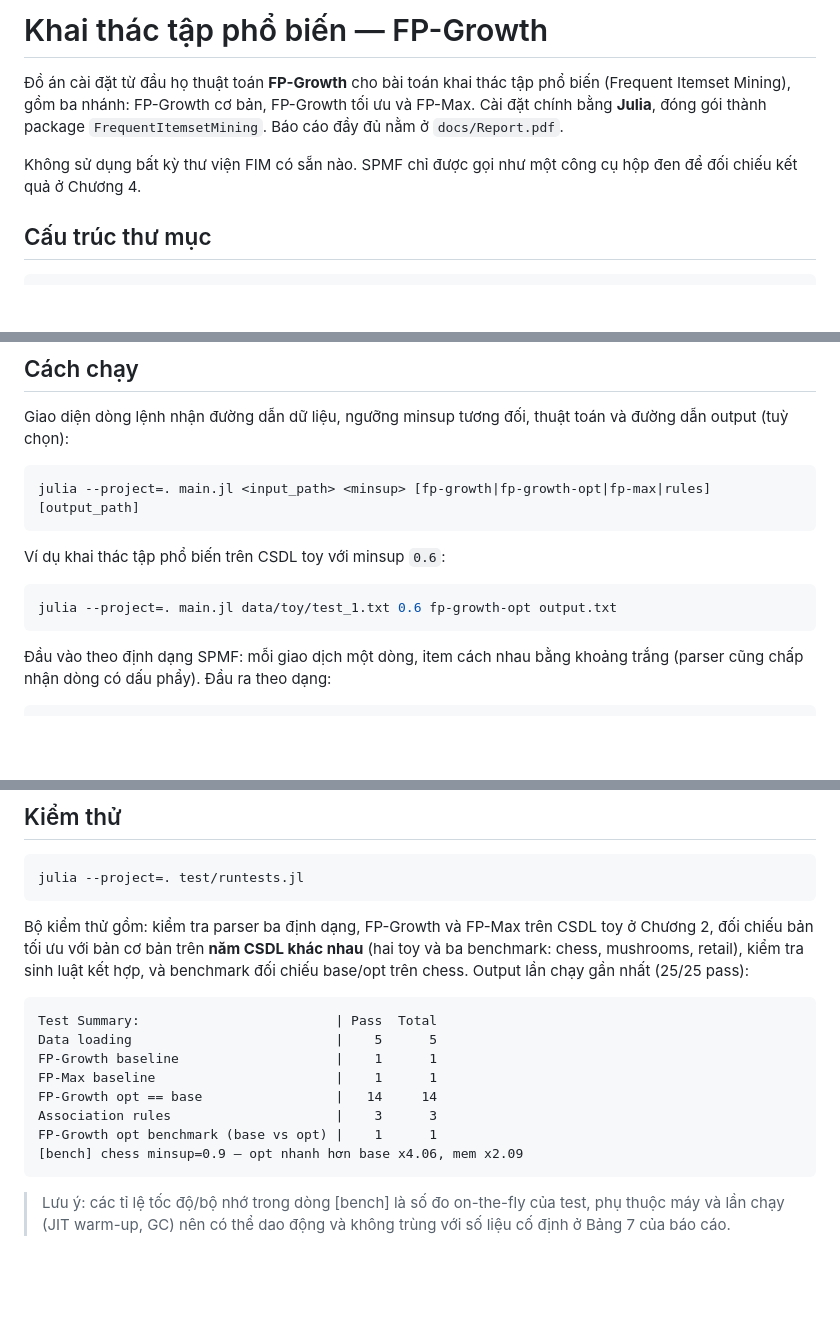
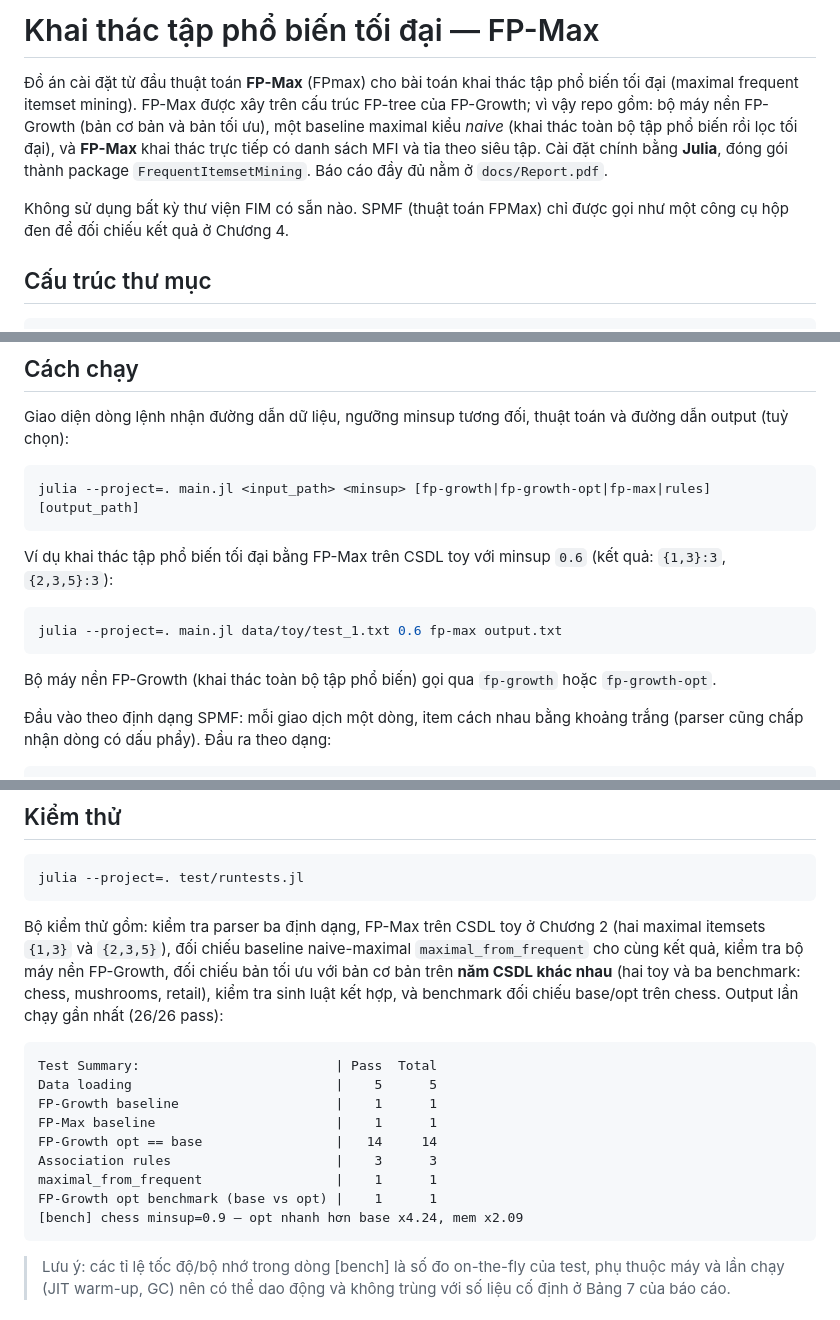
Before and after one commit to p1neapplechoco/dma-lab2, a Markdown page: README.md, 3 parts joined by grey strips. Rendered like a GitHub page; blank space fills up the shorter version.

Commit message:
docs: README retitle to FPmax + refresh test output (26/26)

````diff
--- a/README.md
+++ b/README.md
@@ -1,8 +1,8 @@
-# Khai thác tập phổ biến — FP-Growth
+# Khai thác tập phổ biến tối đại — FP-Max
 
-Đồ án cài đặt từ đầu họ thuật toán **FP-Growth** cho bài toán khai thác tập phổ biến (Frequent Itemset Mining), gồm ba nhánh: FP-Growth cơ bản, FP-Growth tối ưu và FP-Max. Cài đặt chính bằng **Julia**, đóng gói thành package `FrequentItemsetMining`. Báo cáo đầy đủ nằm ở `docs/Report.pdf`.
+Đồ án cài đặt từ đầu thuật toán **FP-Max** (FPmax) cho bài toán khai thác tập phổ biến tối đại (maximal frequent itemset mining). FP-Max được xây trên cấu trúc FP-tree của FP-Growth; vì vậy repo gồm: bộ máy nền FP-Growth (bản cơ bản và bản tối ưu), một baseline maximal kiểu *naive* (khai thác toàn bộ tập phổ biến rồi lọc tối đại), và **FP-Max** khai thác trực tiếp có danh sách MFI và tỉa theo siêu tập. Cài đặt chính bằng **Julia**, đóng gói thành package `FrequentItemsetMining`. Báo cáo đầy đủ nằm ở `docs/Report.pdf`.
 
-Không sử dụng bất kỳ thư viện FIM có sẵn nào. SPMF chỉ được gọi như một công cụ hộp đen để đối chiếu kết quả ở Chương 4.
+Không sử dụng bất kỳ thư viện FIM có sẵn nào. SPMF (thuật toán FPMax) chỉ được gọi như một công cụ hộp đen để đối chiếu kết quả ở Chương 4.
 
 ## Cấu trúc thư mục
 
@@ -69,11 +69,13 @@ Giao diện dòng lệnh nhận đường dẫn dữ liệu, ngưỡng minsup t
 julia --project=. main.jl <input_path> <minsup> [fp-growth|fp-growth-opt|fp-max|rules] [output_path]
 ```
 
-Ví dụ khai thác tập phổ biến trên CSDL toy với minsup `0.6`:
+Ví dụ khai thác tập phổ biến tối đại bằng FP-Max trên CSDL toy với minsup `0.6` (kết quả: `{1,3}:3`, `{2,3,5}:3`):
 
 ```bash
-julia --project=. main.jl data/toy/test_1.txt 0.6 fp-growth-opt output.txt
+julia --project=. main.jl data/toy/test_1.txt 0.6 fp-max output.txt
 ```
+
+Bộ máy nền FP-Growth (khai thác toàn bộ tập phổ biến) gọi qua `fp-growth` hoặc `fp-growth-opt`.
 
 Đầu vào theo định dạng SPMF: mỗi giao dịch một dòng, item cách nhau bằng khoảng trắng (parser cũng chấp nhận dòng có dấu phẩy). Đầu ra theo dạng:
 
@@ -95,7 +97,7 @@ Lệnh trên tái tạo kết quả phần ứng dụng: 333 frequent itemsets v
 julia --project=. test/runtests.jl
 ```
 
-Bộ kiểm thử gồm: kiểm tra parser ba định dạng, FP-Growth và FP-Max trên CSDL toy ở Chương 2, đối chiếu bản tối ưu với bản cơ bản trên **năm CSDL khác nhau** (hai toy và ba benchmark: chess, mushrooms, retail), kiểm tra sinh luật kết hợp, và benchmark đối chiếu base/opt trên chess. Output lần chạy gần nhất (25/25 pass):
+Bộ kiểm thử gồm: kiểm tra parser ba định dạng, FP-Max trên CSDL toy ở Chương 2 (hai maximal itemsets `{1,3}` và `{2,3,5}`), đối chiếu baseline naive-maximal `maximal_from_frequent` cho cùng kết quả, kiểm tra bộ máy nền FP-Growth, đối chiếu bản tối ưu với bản cơ bản trên **năm CSDL khác nhau** (hai toy và ba benchmark: chess, mushrooms, retail), kiểm tra sinh luật kết hợp, và benchmark đối chiếu base/opt trên chess. Output lần chạy gần nhất (26/26 pass):
 
 ```
 Test Summary:                         | Pass  Total
@@ -104,8 +106,9 @@ FP-Growth baseline                    |    1      1
 FP-Max baseline                       |    1      1
 FP-Growth opt == base                 |   14     14
 Association rules                     |    3      3
+maximal_from_frequent                 |    1      1
 FP-Growth opt benchmark (base vs opt) |    1      1
-[bench] chess minsup=0.9 — opt nhanh hơn base x4.06, mem x2.09
+[bench] chess minsup=0.9 — opt nhanh hơn base x4.24, mem x2.09
 ```
 
 > Lưu ý: các tỉ lệ tốc độ/bộ nhớ trong dòng [bench] là số đo on-the-fly của
````
